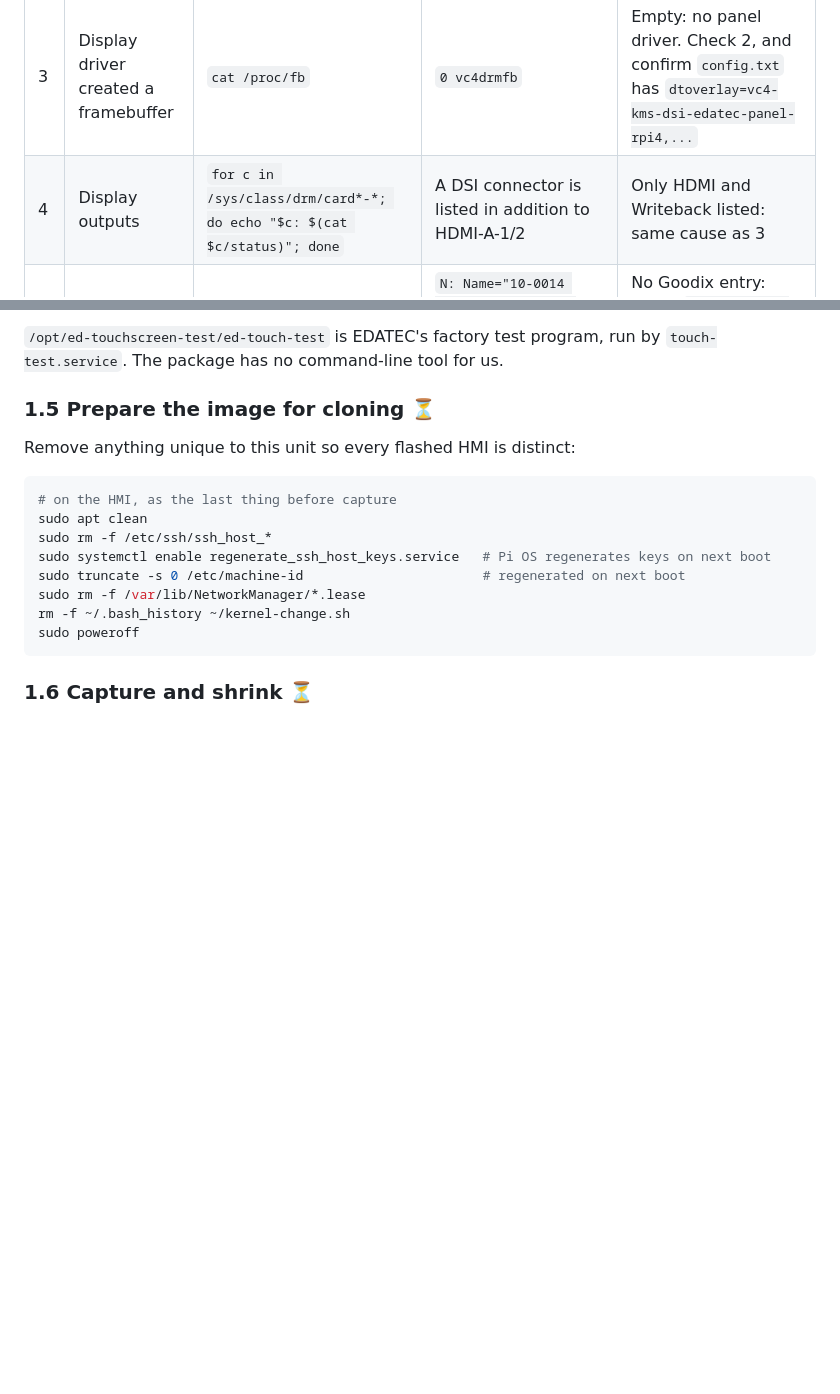
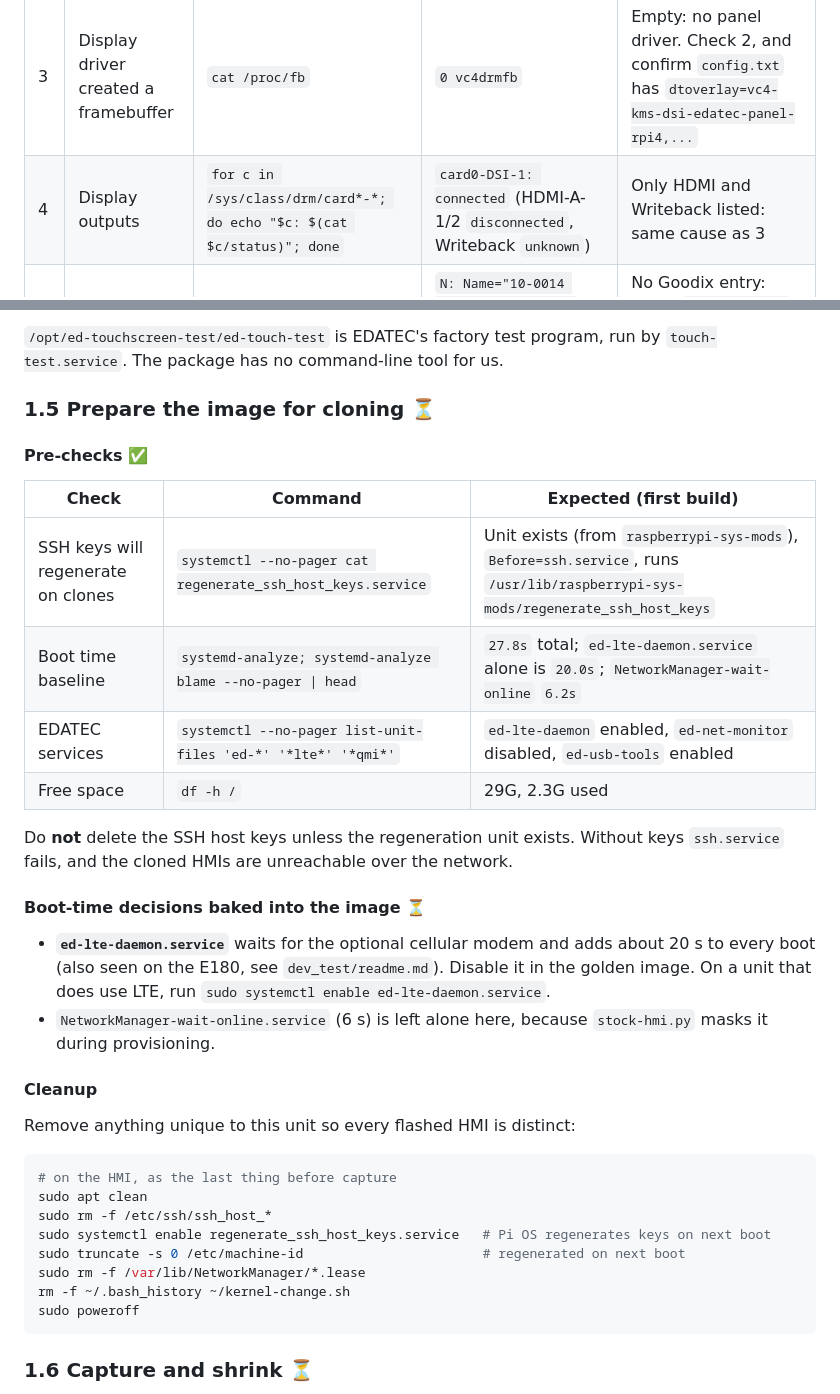
Before and after one commit to NyleWaterHeatingSystems/stock_hmi, a Markdown page: HOWTO_golden_image.md, 2 parts joined by grey strips. Drawn GitHub-style; blank space fills up the shorter version.

Commit message:
HOWTO: record DSI connector, clone pre-checks, and LTE boot delay
DSI-1 shows connected on the EDATEC kernel. Confirm the Pi OS SSH host
key regeneration unit exists before wiping keys, and record the 27.8s
boot baseline where ed-lte-daemon accounts for 20s.

```diff
--- a/HOWTO_golden_image.md
+++ b/HOWTO_golden_image.md
@@ -227,7 +227,7 @@ build are in the "Expected" column.
 | 1 | Panel shows a console | look at the screen | Boot messages, then a `login:` prompt within ~30 s | Run checks 2–4 to find out why |
 | 2 | EDATEC kernel is running | `uname -r` | `6.6.31-rpi-v8` | `6.12.x+rpt-rpi-v8` means the kernel switch did not happen; see the 1.3 fix |
 | 3 | Display driver created a framebuffer | `cat /proc/fb` | `0 vc4drmfb` | Empty: no panel driver. Check 2, and confirm `config.txt` has `dtoverlay=vc4-kms-dsi-edatec-panel-rpi4,...` |
-| 4 | Display outputs | `for c in /sys/class/drm/card*-*; do echo "$c: $(cat $c/status)"; done` | A DSI connector is listed in addition to HDMI-A-1/2 | Only HDMI and Writeback listed: same cause as 3 |
+| 4 | Display outputs | `for c in /sys/class/drm/card*-*; do echo "$c: $(cat $c/status)"; done` | `card0-DSI-1: connected` (HDMI-A-1/2 `disconnected`, Writeback `unknown`) | Only HDMI and Writeback listed: same cause as 3 |
 | 5 | Touch controller detected | `grep -E '^(N\|H):' /proc/bus/input/devices` | `N: Name="10-0014 Goodix Capacitive TouchScreen"` with `H: Handlers=... event5` (the event number may differ) | No Goodix entry: check `sudo dmesg \| grep -i goodix`; the EDATEC packages/overlays may be missing |
 | 6 | Touches register | `sudo apt install -y evtest` then `sudo evtest /dev/input/event5`; tap and drag, Ctrl+C to stop | Lines with `ABS_MT_POSITION_X`, `ABS_MT_POSITION_Y` and `BTN_TOUCH` scroll by while touching, nothing when idle | No events: wrong `eventN`, or a cable or controller fault |
 | 7 | EDATEC factory test is off | `systemctl is-enabled touch-test.service; systemctl is-active touch-test.service` | `disabled` / `inactive` | `sudo systemctl disable --now touch-test.service`; it would compete with `HPC_LinuxGUI` for the screen |
@@ -250,6 +250,30 @@ Harmless output you can ignore:
 by `touch-test.service`. The package has no command-line tool for us.
 
 ### 1.5 Prepare the image for cloning ⏳
+
+#### Pre-checks ✅
+
+| Check | Command | Expected (first build) |
+| --- | --- | --- |
+| SSH keys will regenerate on clones | `systemctl --no-pager cat regenerate_ssh_host_keys.service` | Unit exists (from `raspberrypi-sys-mods`), `Before=ssh.service`, runs `/usr/lib/raspberrypi-sys-mods/regenerate_ssh_host_keys` |
+| Boot time baseline | `systemd-analyze; systemd-analyze blame --no-pager \| head` | `27.8s` total; `ed-lte-daemon.service` alone is `20.0s`; `NetworkManager-wait-online` `6.2s` |
+| EDATEC services | `systemctl --no-pager list-unit-files 'ed-*' '*lte*' '*qmi*'` | `ed-lte-daemon` enabled, `ed-net-monitor` disabled, `ed-usb-tools` enabled |
+| Free space | `df -h /` | 29G, 2.3G used |
+
+Do **not** delete the SSH host keys unless the regeneration unit exists.
+Without keys `ssh.service` fails, and the cloned HMIs are unreachable over the
+network.
+
+#### Boot-time decisions baked into the image ⏳
+
+- **`ed-lte-daemon.service`** waits for the optional cellular modem and adds
+  about 20 s to every boot (also seen on the E180, see `dev_test/readme.md`).
+  Disable it in the golden image. On a unit that does use LTE, run
+  `sudo systemctl enable ed-lte-daemon.service`.
+- `NetworkManager-wait-online.service` (6 s) is left alone here, because
+  `stock-hmi.py` masks it during provisioning.
+
+#### Cleanup
 
 Remove anything unique to this unit so every flashed HMI is distinct:
 
```
